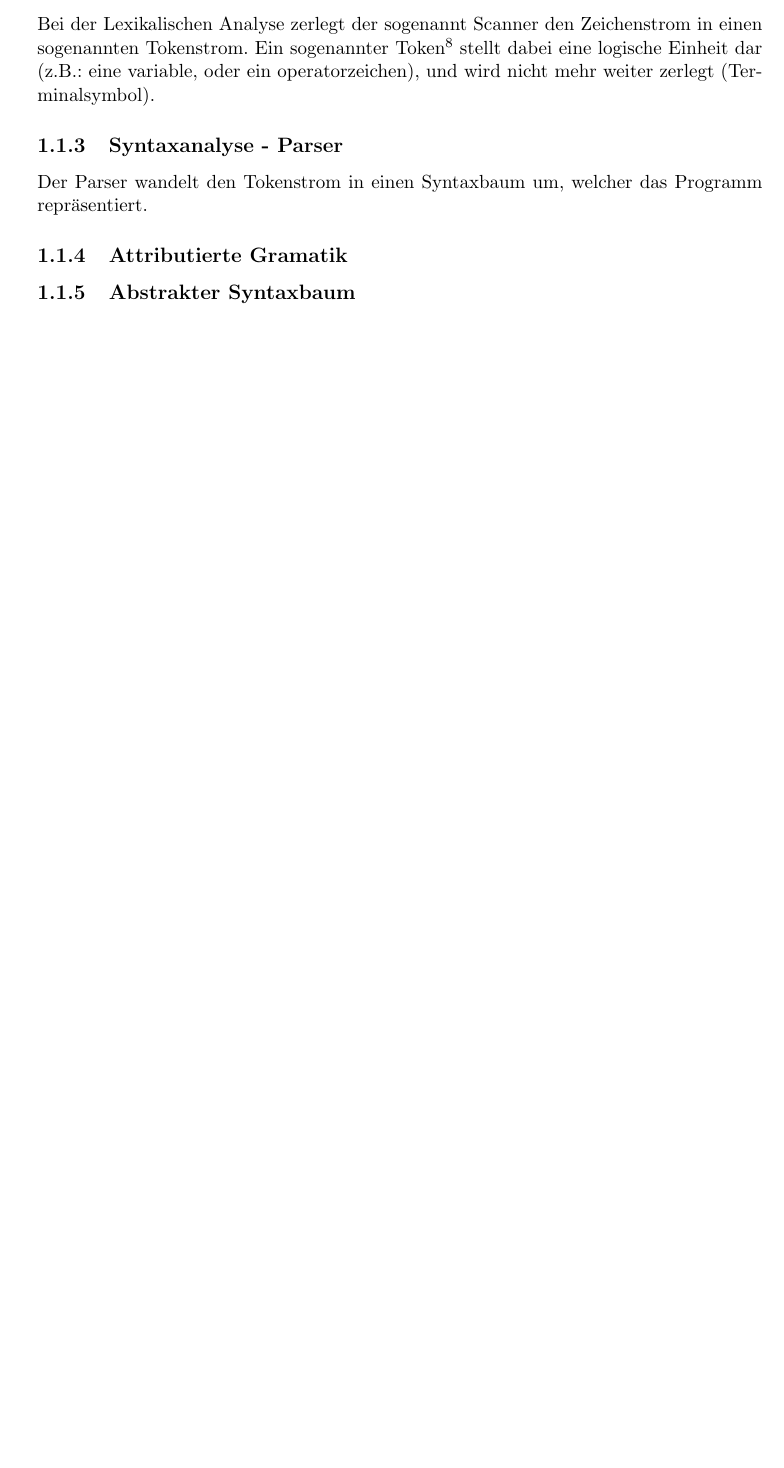
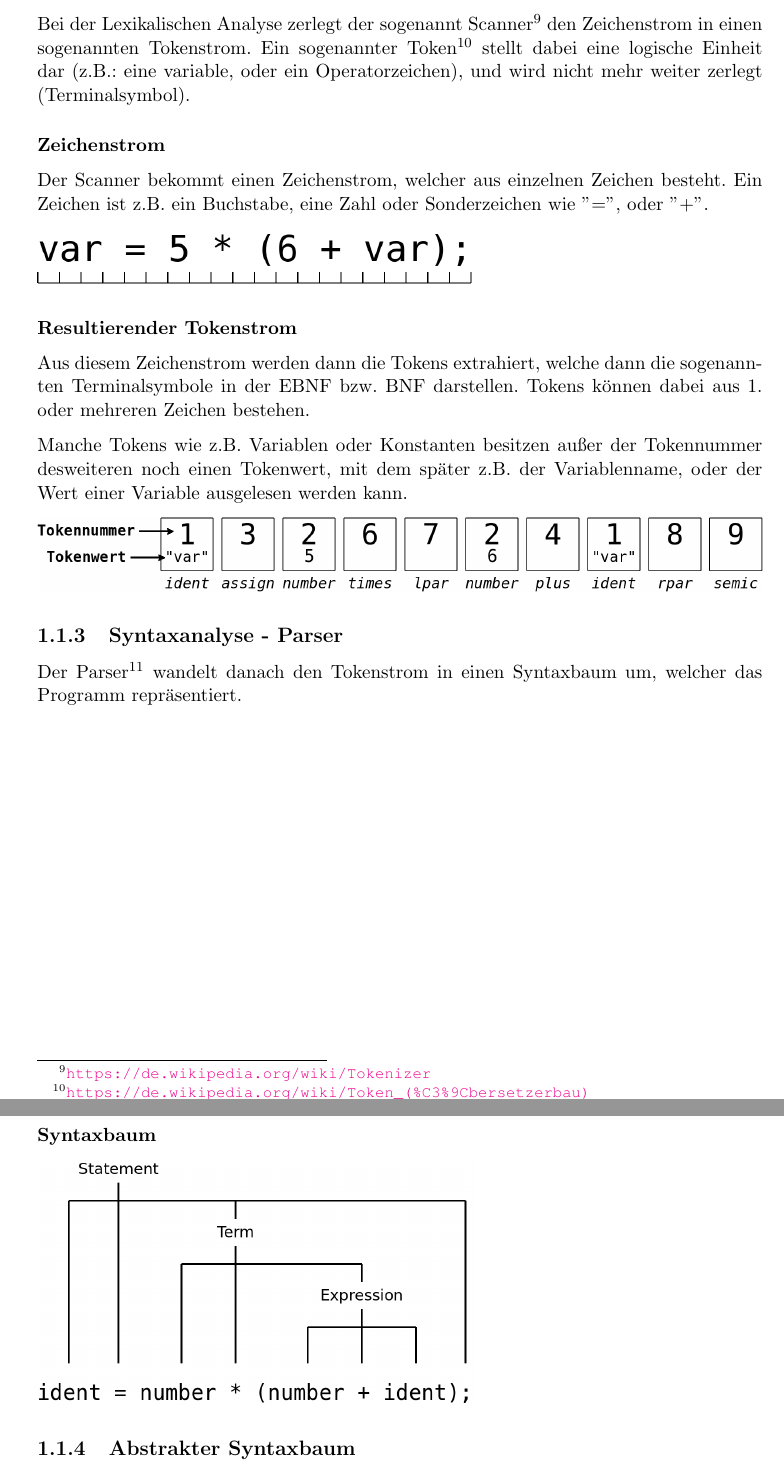
Before and after one commit to Projekt-CMM/CMM, a LaTeX book (doc/de/Vorlage_DA.tex, which reads doc/de/chapters/compiler/01-theory.tex): part of page 10 of 25 before the commit and two parts of pages 10 and 11 of 26 after it, the two joined at a grey line, cut at the place of the change, the shorter picture padded with empty space. Compiled offline with pdfLaTeX.

Commit message:
[enh] update doc

```diff
--- a/doc/de/chapters/compiler/01-theory.tex
+++ b/doc/de/chapters/compiler/01-theory.tex
@@ -124,15 +124,35 @@ Designator = ident { "." ident | "[" BinExpr "]" }.
 
 \subsection{Lexikalische Analyse - Scanner}
 
-Bei der Lexikalischen Analyse zerlegt der sogenannt Scanner den Zeichenstrom in einen sogenannten Tokenstrom. Ein sogenannter Token\footnote{\url{https://de.wikipedia.org/wiki/Token_(\%C3\%9Cbersetzerbau)}} stellt dabei eine logische Einheit dar (z.B.: eine variable, oder ein operatorzeichen), und wird nicht mehr weiter zerlegt (Terminalsymbol).
+Bei der Lexikalischen Analyse zerlegt der sogenannt Scanner\footnote{\url{https://de.wikipedia.org/wiki/Tokenizer}} den Zeichenstrom in einen sogenannten Tokenstrom. Ein sogenannter Token\footnote{\url{https://de.wikipedia.org/wiki/Token_(\%C3\%9Cbersetzerbau)}} stellt dabei eine logische Einheit dar (z.B.: eine variable, oder ein Operatorzeichen), und wird nicht mehr weiter zerlegt (Terminalsymbol).
+
+\htlParagraph{Zeichenstrom}
+
+Der Scanner bekommt einen Zeichenstrom, welcher aus einzelnen Zeichen besteht. Ein Zeichen ist z.B. ein Buchstabe, eine Zahl oder Sonderzeichen wie ''='', oder ''+''.
+
+\includegraphics[width=0.6\textwidth]{./media/images/compiler/input_characterstream.png}
+
+\htlParagraph{Resultierender Tokenstrom}
+
+Aus diesem Zeichenstrom werden dann die Tokens extrahiert, welche dann die sogenannten Terminalsymbole in der EBNF bzw. BNF darstellen. Tokens k\"onnen dabei aus 1. oder mehreren Zeichen bestehen.
+
+Manche Tokens wie z.B. Variablen oder Konstanten besitzen au\ss{}er der Tokennummer desweiteren noch einen Tokenwert, mit dem sp\"ater z.B. der Variablenname, oder der Wert einer Variable ausgelesen werden kann.
+
+\includegraphics[width=\textwidth]{./media/images/compiler/scanner_tokenstream.png}
 
 \subsection{Syntaxanalyse - Parser}
 
-Der Parser wandelt den Tokenstrom in einen Syntaxbaum um, welcher das Programm repräsentiert.
+Der Parser\footnote{\url{https://de.wikipedia.org/wiki/Parser}} wandelt danach den Tokenstrom in einen Syntaxbaum um, welcher das Programm repräsentiert.
+
+\newpage
+
+\htlParagraph{Syntaxbaum}
+
+\includegraphics[width=0.6\textwidth]{./media/images/compiler/parser_syntaxtree.png}
+
+\subsection{Abstrakter Syntaxbaum}
 
 \subsection{Attributierte Gramatik}
-
-\subsection{Abstrakter Syntaxbaum}
 
 \subsection{Symboltabelle}
 
```
Also changed, not shown: doc/de/media/images/compiler/input_characterstream.png (added), doc/de/media/images/compiler/parser_syntaxtree.png (added), doc/de/media/images/compiler/scanner_tokenstream.png (added), doc/de/chapters/compiler/01-theory.tex (8 more changed lines), 3 other files.
